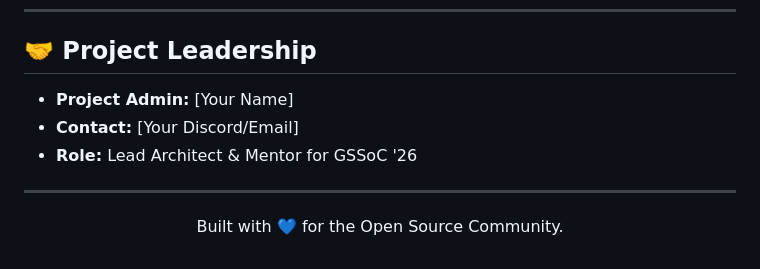
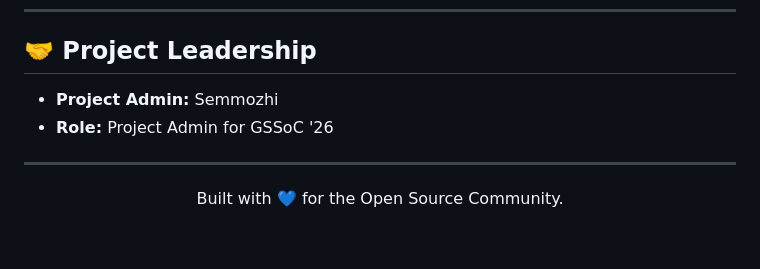
Before and after one commit to Semmozhi2008-04-13/IntentTracker-Pro, a Markdown page: README.md, the part around the change. Drawn GitHub-style.

```diff
--- a/README.md
+++ b/README.md
@@ -76,9 +76,8 @@ We follow a strict **Label System** to help you earn points efficiently:
 ---
 
 ## 🤝 Project Leadership
-- **Project Admin:** [Your Name]
-- **Contact:** [Your Discord/Email]
-- **Role:** Lead Architect & Mentor for GSSoC '26
+- **Project Admin:** Semmozhi
+- **Role:** Project Admin for  GSSoC '26
 
 ---
 <p align="center">Built with 💙 for the Open Source Community.</p>
```
